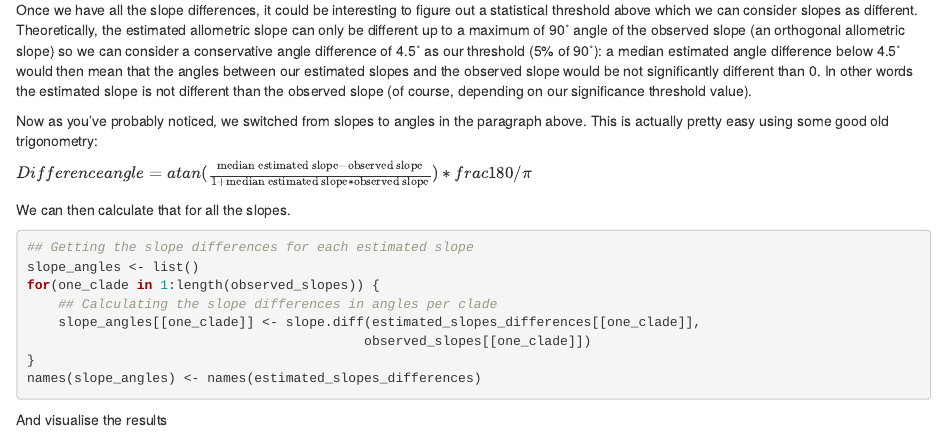
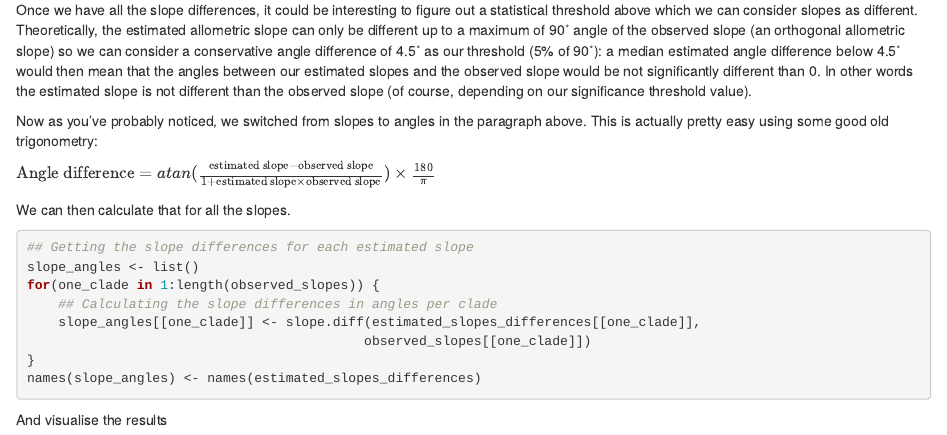
Before and after one commit to TGuillerme/landvR, an R Markdown document (inst/vignettes/rarefy_regressions.Rmd): the page in a window 1100 px wide, from 4550 px down. The pictures show the output file inst/vignettes/rarefy_regressions.html that the author committed with the source, opened offline.

Commit message:
Updated formulat (neater)

```diff
--- a/inst/vignettes/rarefy_regressions.Rmd
+++ b/inst/vignettes/rarefy_regressions.Rmd
@@ -170,7 +170,7 @@ In other words the estimated slope is not different than the observed slope (of
 Now as you've probably noticed, we switched from slopes to angles in the paragraph above.
 This is actually pretty easy using some good old trigonometry:
 
-$Difference angle = atan(\frac{\text{median estimated slope} - \text{observed slope}}{1 + \text{median estimated slope} * \text{observed slope}}) * frac{180}/\pi$
+$\text{Angle difference} = atan(\frac{\text{estimated slope} - \text{observed slope}}{1 + \text{estimated slope} \times \text{observed slope}}) \times \frac{180}{\pi}$
 
 We can then calculate that for all the slopes.
 
```
Also changed, not shown: inst/vignettes/rarefy_regressions.html.
